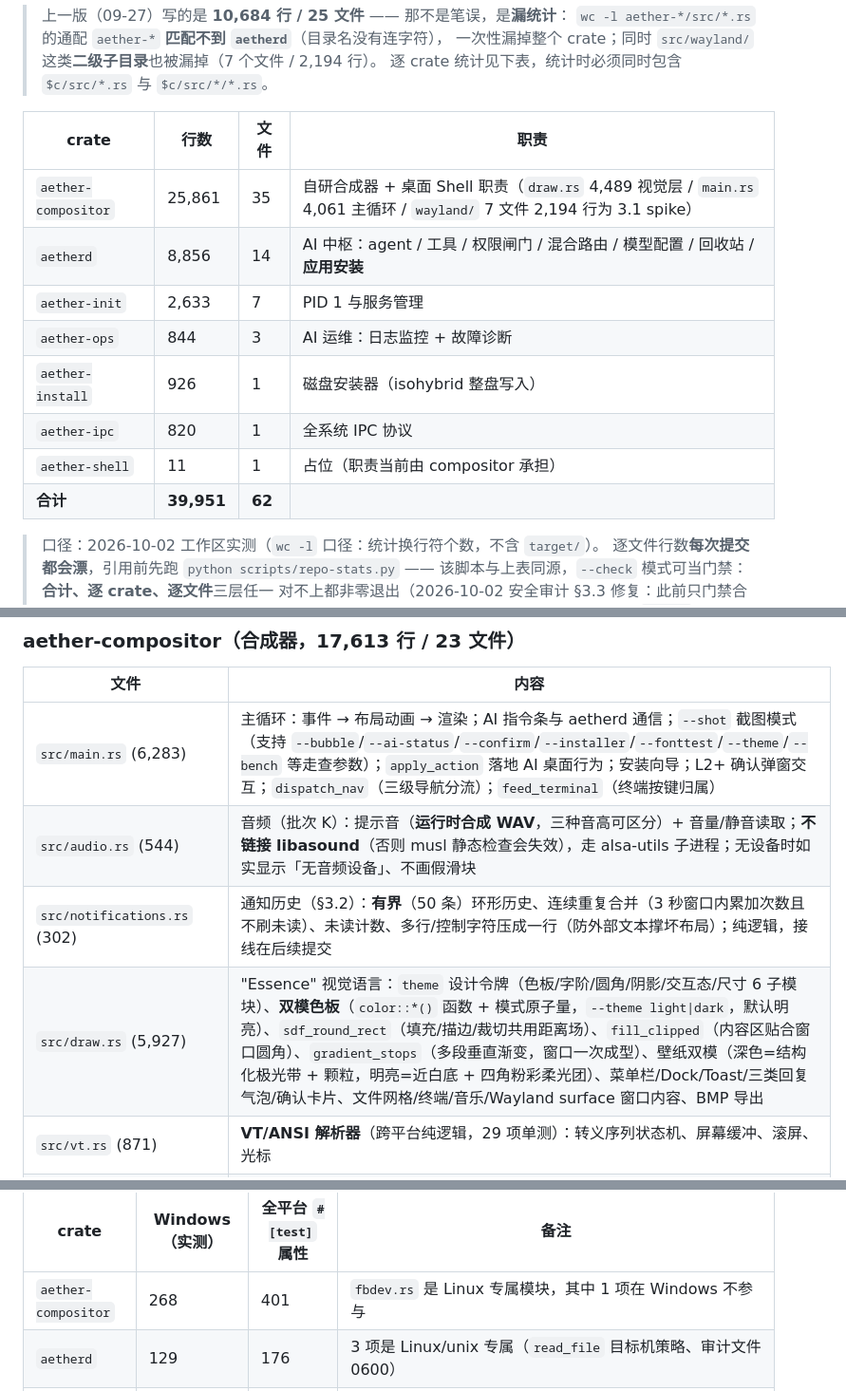
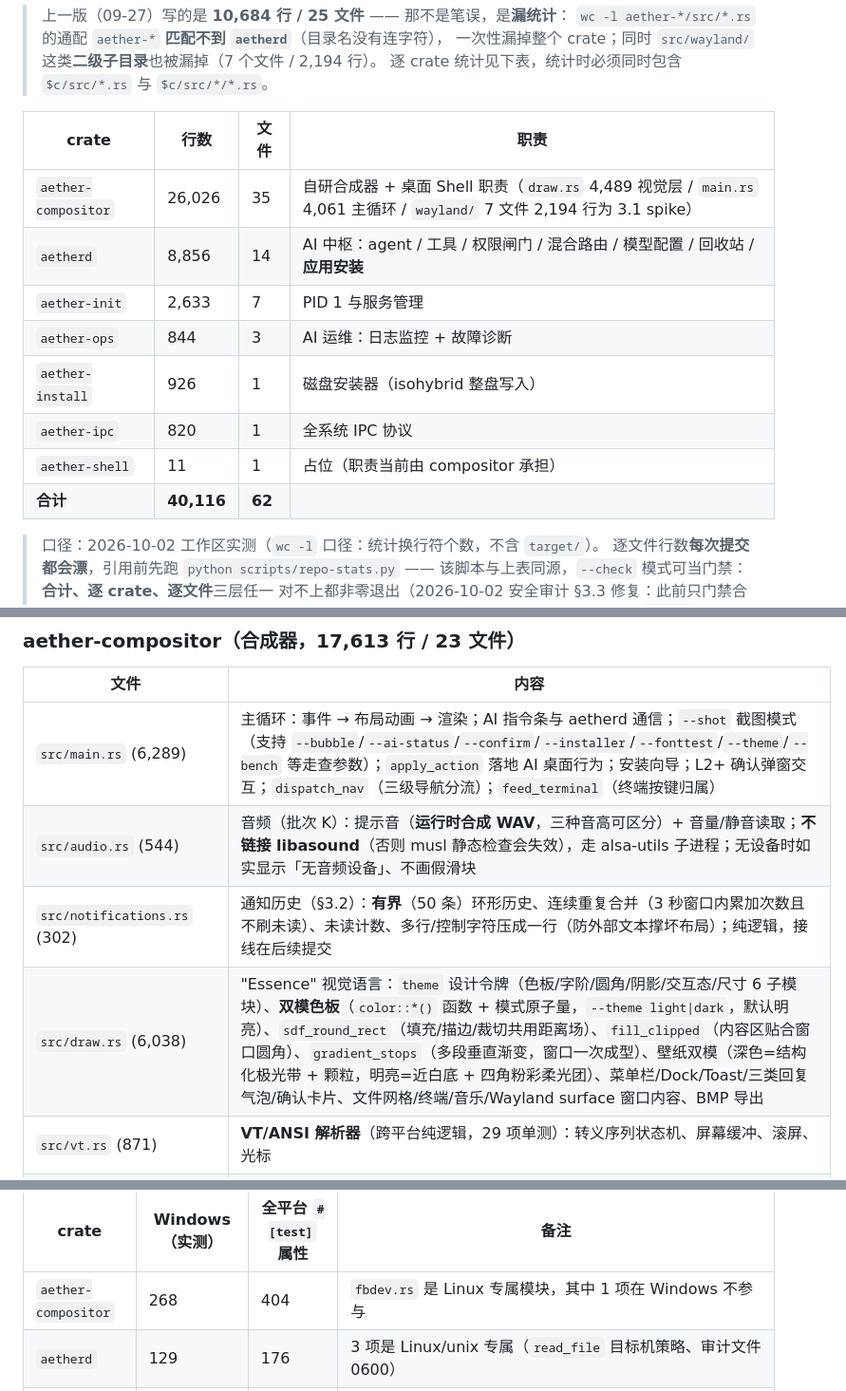
Before and after one commit to qwert702/AetherOS, a Markdown page: docs/代码索引（INDEX）-2026-09-11.md, 3 parts joined by grey strips. Shown at 95% size. GitHub-like rendering.

```diff
--- a/docs/代码索引（INDEX）-2026-09-11.md
+++ b/docs/代码索引（INDEX）-2026-09-11.md
@@ -10,14 +10,14 @@
 
 | crate | 行数 | 文件 | 职责 |
 |---|---|---|---|
-| `aether-compositor` | 25,861 | 35 | 自研合成器 + 桌面 Shell 职责（`draw.rs` 4,489 视觉层 / `main.rs` 4,061 主循环 / `wayland/` 7 文件 2,194 行为 3.1 spike） |
+| `aether-compositor` | 26,026 | 35 | 自研合成器 + 桌面 Shell 职责（`draw.rs` 4,489 视觉层 / `main.rs` 4,061 主循环 / `wayland/` 7 文件 2,194 行为 3.1 spike） |
 | `aetherd` | 8,856 | 14 | AI 中枢：agent / 工具 / 权限闸门 / 混合路由 / 模型配置 / 回收站 / **应用安装** |
 | `aether-init` | 2,633 | 7 | PID 1 与服务管理 |
 | `aether-ops` | 844 | 3 | AI 运维：日志监控 + 故障诊断 |
 | `aether-install` | 926 | 1 | 磁盘安装器（isohybrid 整盘写入） |
 | `aether-ipc` | 820 | 1 | 全系统 IPC 协议 |
 | `aether-shell` | 11 | 1 | 占位（职责当前由 compositor 承担） |
-| **合计** | **39,951** | **62** | |
+| **合计** | **40,116** | **62** | |
 
 > 口径：2026-10-02 工作区实测（`wc -l` 口径：统计换行符个数，不含 `target/`）。
 > 逐文件行数**每次提交都会漂**，引用前先跑 `python scripts/repo-stats.py`
@@ -82,10 +82,10 @@ Aether/
 ### aether-compositor（合成器，17,613 行 / 23 文件）
 | 文件 | 内容 |
 |---|---|
-| `src/main.rs` (6,283) | 主循环：事件 → 布局动画 → 渲染；AI 指令条与 aetherd 通信；`--shot` 截图模式（支持 `--bubble`/`--ai-status`/`--confirm`/`--installer`/`--fonttest`/`--theme`/`--bench` 等走查参数）；`apply_action` 落地 AI 桌面行为；安装向导；L2+ 确认弹窗交互；`dispatch_nav`（三级导航分流）；`feed_terminal`（终端按键归属） |
+| `src/main.rs` (6,289) | 主循环：事件 → 布局动画 → 渲染；AI 指令条与 aetherd 通信；`--shot` 截图模式（支持 `--bubble`/`--ai-status`/`--confirm`/`--installer`/`--fonttest`/`--theme`/`--bench` 等走查参数）；`apply_action` 落地 AI 桌面行为；安装向导；L2+ 确认弹窗交互；`dispatch_nav`（三级导航分流）；`feed_terminal`（终端按键归属） |
 | `src/audio.rs` (544) | 音频（批次 K）：提示音（**运行时合成 WAV**，三种音高可区分）+ 音量/静音读取；**不链接 libasound**（否则 musl 静态检查会失效），走 alsa-utils 子进程；无设备时如实显示「无音频设备」、不画假滑块 |
 | `src/notifications.rs` (302) | 通知历史（§3.2）：**有界**（50 条）环形历史、连续重复合并（3 秒窗口内累加次数且不刷未读）、未读计数、多行/控制字符压成一行（防外部文本撑坏布局）；纯逻辑，接线在后续提交 |
-| `src/draw.rs` (5,927) | "Essence" 视觉语言：`theme` 设计令牌（色板/字阶/圆角/阴影/交互态/尺寸 6 子模块）、**双模色板**（`color::*()` 函数 + 模式原子量，`--theme light\|dark`，默认明亮）、`sdf_round_rect`（填充/描边/裁切共用距离场）、`fill_clipped`（内容区贴合窗口圆角）、`gradient_stops`（多段垂直渐变，窗口一次成型）、壁纸双模（深色=结构化极光带 + 颗粒，明亮=近白底 + 四角粉彩柔光团）、菜单栏/Dock/Toast/三类回复气泡/确认卡片、文件网格/终端/音乐/Wayland surface 窗口内容、BMP 导出 |
+| `src/draw.rs` (6,038) | "Essence" 视觉语言：`theme` 设计令牌（色板/字阶/圆角/阴影/交互态/尺寸 6 子模块）、**双模色板**（`color::*()` 函数 + 模式原子量，`--theme light\|dark`，默认明亮）、`sdf_round_rect`（填充/描边/裁切共用距离场）、`fill_clipped`（内容区贴合窗口圆角）、`gradient_stops`（多段垂直渐变，窗口一次成型）、壁纸双模（深色=结构化极光带 + 颗粒，明亮=近白底 + 四角粉彩柔光团）、菜单栏/Dock/Toast/三类回复气泡/确认卡片、文件网格/终端/音乐/Wayland surface 窗口内容、BMP 导出 |
 | `src/vt.rs` (871) | **VT/ANSI 解析器**（跨平台纯逻辑，29 项单测）：转义序列状态机、屏幕缓冲、滚屏、光标 |
 | `src/term.rs` (689) | 终端胶合层：Linux 走真 PTY；开发机喂真实 ANSI 脚本走同一解析/渲染路径。渲染**逐格绝对定位**（比例字体不能靠字符串推进） |
 | `src/pty.rs` (244 Linux) | PTY 打开/读写（Windows 无法验证，刻意保持薄） |
@@ -394,7 +394,7 @@ cargo check --offline --target x86_64-unknown-linux-musl --all-targets -p aether
 
 | crate | Windows（实测） | 全平台 `#[test]` 属性 | 备注 |
 |---|---|---|---|
-| `aether-compositor` | 268 | 401 | `fbdev.rs` 是 Linux 专属模块，其中 1 项在 Windows 不参与 |
+| `aether-compositor` | 268 | 404 | `fbdev.rs` 是 Linux 专属模块，其中 1 项在 Windows 不参与 |
 | `aetherd` | 129 | 176 | 3 项是 Linux/unix 专属（`read_file` 目标机策略、审计文件 0600）|
 | `aether-init` | 25 | 29 | 1 项为 unix 专属（日志符号链接拒绝）；含 `shipped_essential_services_must_be_restartable`（见下） |
 | `aether-ops` | 0 | 15 | 整个 crate 是 Linux 专属，Windows 不参与 |
```
Also changed, not shown: other parts of docs/代码索引（INDEX）-2026-09-11.md (+3 -3 lines), README.md (+2 -2 lines), docs/路线图与已知缺口（ROADMAP）-2026-09-05.md (+1 -1 lines).
